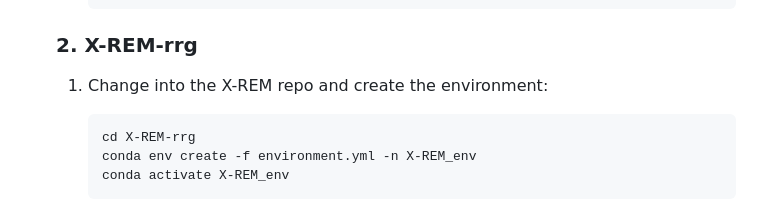
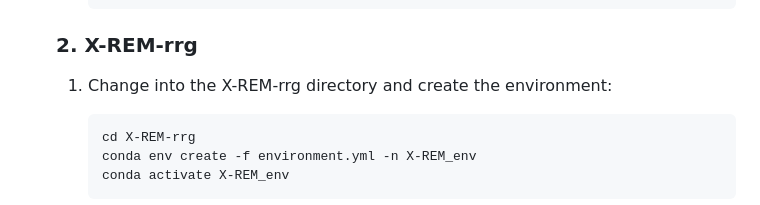
Before and after one commit to uc-cdis/label-boosted-RAG-for-RRG, a Markdown page: docs/inference.md, the part around one of its changes. GitHub-like rendering.

Commit message:
updated docs to reflect changes from submodules to directory

````diff
--- a/docs/inference.md
+++ b/docs/inference.md
@@ -68,7 +68,7 @@ We will use the same data setup as the experiments section. We present a compari
 
     ### 2. X-REM-rrg
 
-    1. Change into the X-REM repo and create the environment:
+    1. Change into the X-REM-rrg directory and create the environment:
         ```bash
         cd X-REM-rrg
         conda env create -f environment.yml -n X-REM_env
````
Also changed, not shown: other parts of docs/inference.md (+1 -1 lines).
